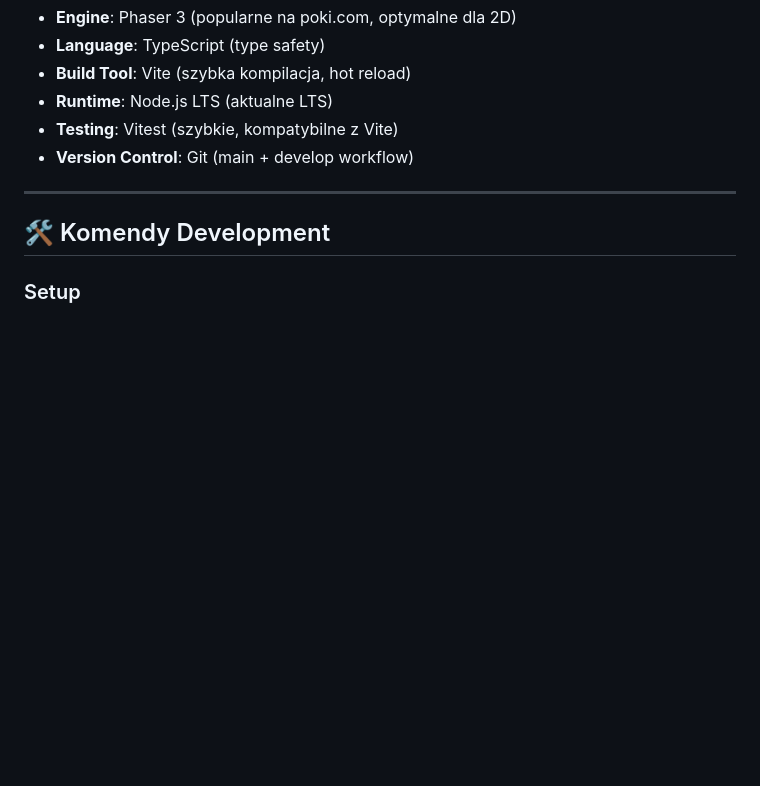
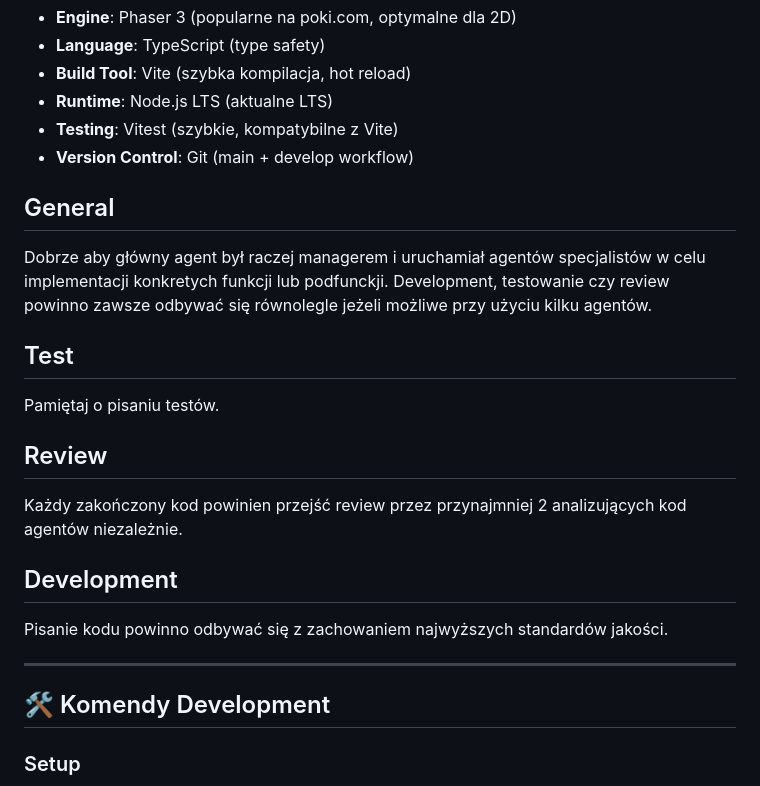
Before and after one commit to NiemiecMarek/67Tetris, a Markdown page: CLAUDE.md, the part around the change. Drawn GitHub-style; blank space fills up the shorter version.

Commit message:
add agents

```diff
--- a/CLAUDE.md
+++ b/CLAUDE.md
@@ -13,6 +13,22 @@ This file provides guidance to Claude Code (claude.ai/code) when working with co
 - **Runtime**: Node.js LTS (aktualne LTS)
 - **Testing**: Vitest (szybkie, kompatybilne z Vite)
 - **Version Control**: Git (main + develop workflow)
+
+## General
+Dobrze aby główny agent był raczej managerem i uruchamiał agentów specjalistów w celu implementacji konkretych funkcji lub podfunckji.
+Development, testowanie czy review powinno zawsze odbywać się równolegle jeżeli możliwe przy użyciu kilku agentów.
+
+## Test
+
+Pamiętaj o pisaniu testów.
+
+## Review
+
+Każdy zakończony kod powinien przejść review przez przynajmniej 2 analizujących kod agentów niezależnie.
+
+## Development
+
+Pisanie kodu powinno odbywać się z zachowaniem najwyższych standardów jakości.
 
 ---
 
```
Also changed, not shown: .claude/agents/code-quality-reviewer.md (added, +137 -0 lines), .claude/agents/senior-developer.md (added, +107 -0 lines).
